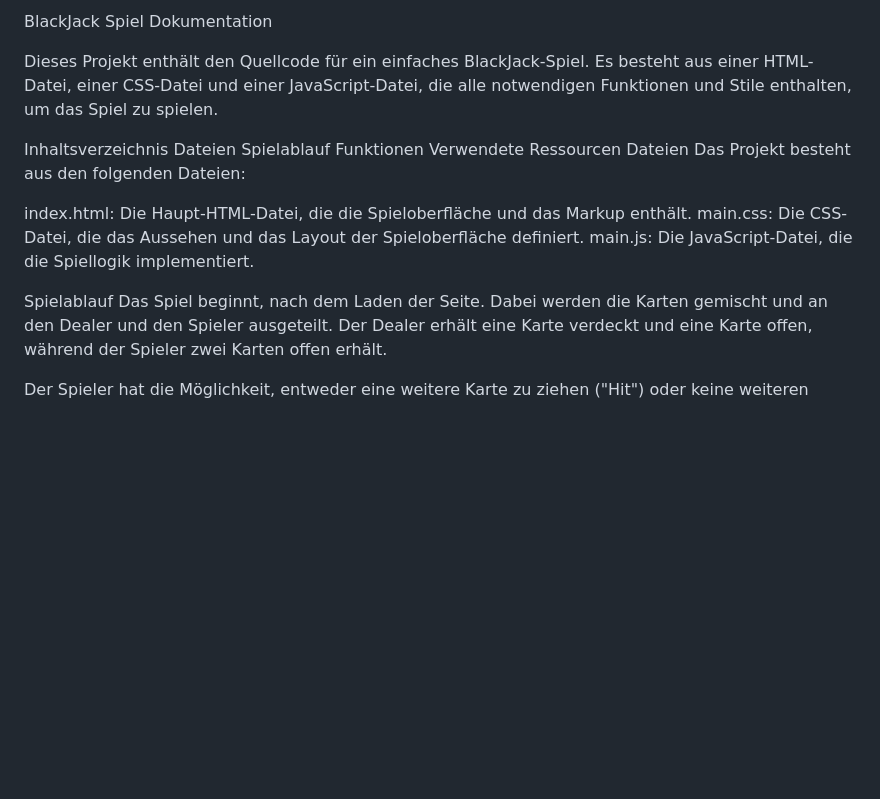
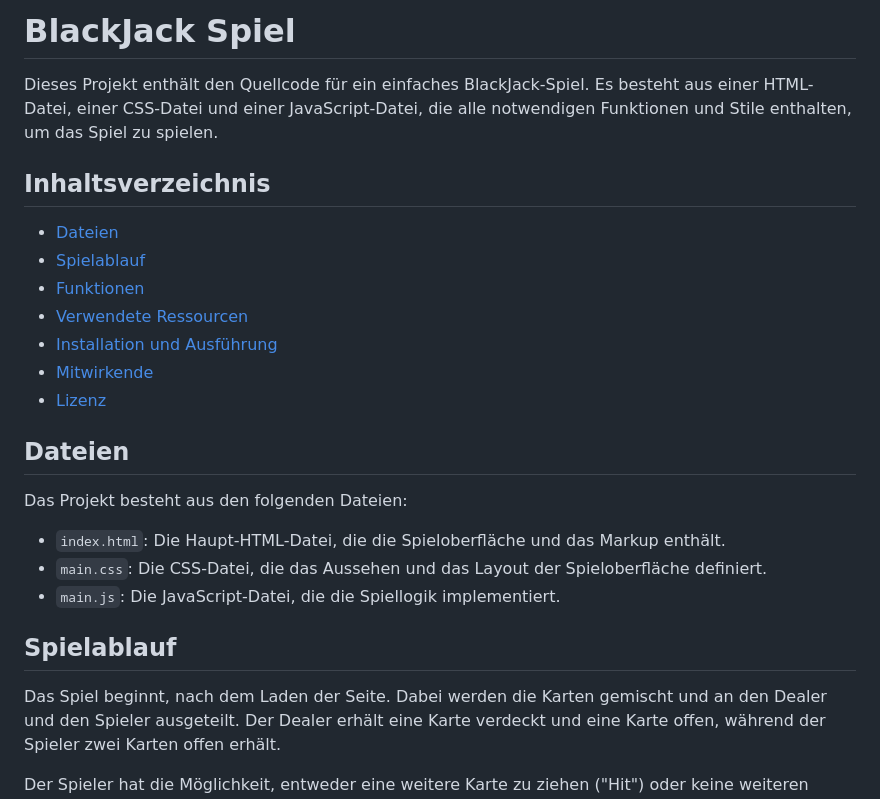
Before and after one commit to AndySchw/BlackJack, a Markdown page: README.md, the part around one of its changes. Drawn GitHub-style; blank space fills up the shorter version.

```diff
--- a/README.md
+++ b/README.md
@@ -1,20 +1,27 @@
-BlackJack Spiel Dokumentation
+# BlackJack Spiel
 
 Dieses Projekt enthält den Quellcode für ein einfaches BlackJack-Spiel. Es besteht aus einer HTML-Datei, einer CSS-Datei und einer JavaScript-Datei, die alle notwendigen Funktionen und Stile enthalten, um das Spiel zu spielen.
 
-Inhaltsverzeichnis
-Dateien
-Spielablauf
-Funktionen
-Verwendete Ressourcen
-Dateien
+## Inhaltsverzeichnis
+
+- [Dateien](#dateien)
+- [Spielablauf](#spielablauf)
+- [Funktionen](#funktionen)
+- [Verwendete Ressourcen](#verwendete-ressourcen)
+- [Installation und Ausführung](#installation-und-ausführung)
+- [Mitwirkende](#mitwirkende)
+- [Lizenz](#lizenz)
+
+## Dateien
+
 Das Projekt besteht aus den folgenden Dateien:
 
-index.html: Die Haupt-HTML-Datei, die die Spieloberfläche und das Markup enthält.
-main.css: Die CSS-Datei, die das Aussehen und das Layout der Spieloberfläche definiert.
-main.js: Die JavaScript-Datei, die die Spiellogik implementiert.
+- `index.html`: Die Haupt-HTML-Datei, die die Spieloberfläche und das Markup enthält.
+- `main.css`: Die CSS-Datei, die das Aussehen und das Layout der Spieloberfläche definiert.
+- `main.js`: Die JavaScript-Datei, die die Spiellogik implementiert.
 
-Spielablauf
+## Spielablauf
+
 Das Spiel beginnt, nach dem Laden der Seite. Dabei werden die Karten gemischt und an den Dealer und den Spieler ausgeteilt. Der Dealer erhält eine Karte verdeckt und eine Karte offen, während der Spieler zwei Karten offen erhält.
 
 Der Spieler hat die Möglichkeit, entweder eine weitere Karte zu ziehen ("Hit") oder keine weiteren Karten zu ziehen ("Stay"). Das Ziel des Spiels ist es, mit den gezogenen Karten möglichst nahe an eine Summe von 21 zu gelangen, ohne diese zu überschreiten.
```
Also changed, not shown: other parts of README.md (+22 -17 lines).
